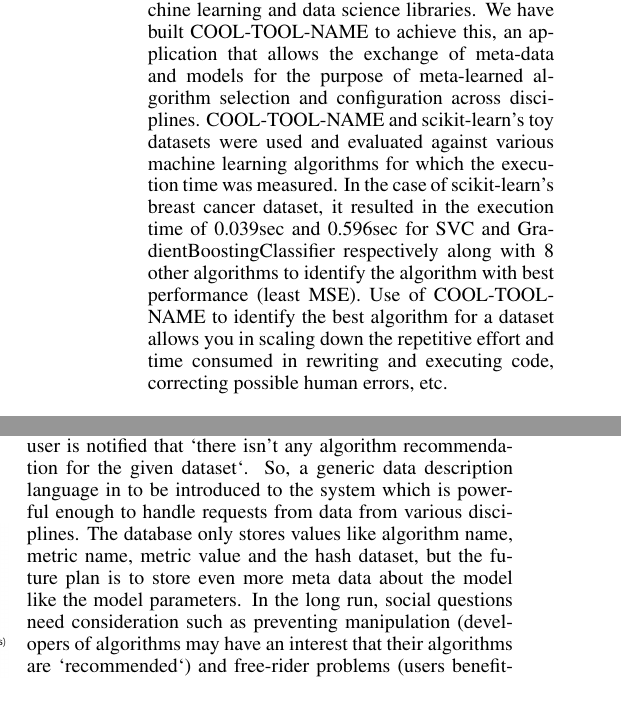
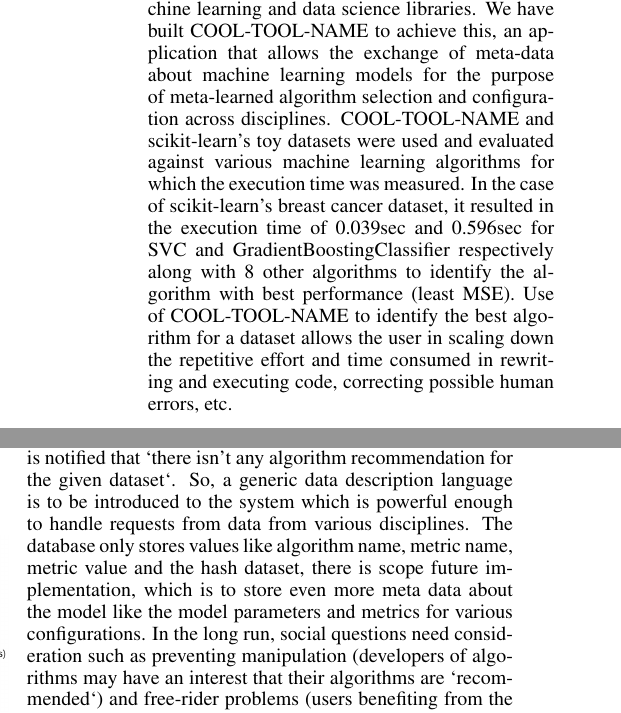
Before and after one commit to mukeshmk/ijcai20-demo-paper, a LaTeX paper (fml.tex): two parts of the columns of pages 1 and 2 of 3, joined at a grey line, cut so that both start at the same text. Compiled offline with pdfLaTeX; a missing bibliography style is replaced by a similar one.

Commit message:
updated doc as per comments from Mansi and Jagadish

```diff
--- a/fml.tex
+++ b/fml.tex
@@ -81,7 +81,8 @@ ADAPT Centre
 \maketitle
 
 \begin{abstract}
-“Federated Meta-Learning” (FML), a concept that allows everyone to benefit from the data that is generated through software libraries including machine learning and data science libraries. We have built COOL-TOOL-NAME to achieve this, an application that allows the exchange of meta-data and models for the purpose of meta-learned algorithm selection and configuration across disciplines. COOL-TOOL-NAME and scikit-learn's toy datasets were used and evaluated against various machine learning algorithms for which the execution time was measured. In the case of scikit-learn’s breast cancer dataset, it resulted in the execution time of 0.039sec and 0.596sec for SVC and GradientBoostingClassifier respectively along with 8 other algorithms to identify the algorithm with best performance (least MSE). Use of COOL-TOOL-NAME to identify the best algorithm for a dataset allows you in scaling down the repetitive effort and time consumed in rewriting and executing code, correcting possible human errors, etc.
+“Federated Meta-Learning” (FML), a concept that allows everyone to benefit from the data that is generated through software libraries including machine learning and data science libraries. We have built COOL-TOOL-NAME to achieve this, an application that allows the exchange of meta-data about machine learning models for the purpose of meta-learned algorithm selection and configuration across disciplines.
+COOL-TOOL-NAME and scikit-learn's toy datasets were used and evaluated against various machine learning algorithms for which the execution time was measured. In the case of scikit-learn’s breast cancer dataset, it resulted in the execution time of 0.039sec and 0.596sec for SVC and GradientBoostingClassifier respectively along with 8 other algorithms to identify the algorithm with best performance (least MSE). Use of COOL-TOOL-NAME to identify the best algorithm for a dataset allows the user in scaling down the repetitive effort and time consumed in rewriting and executing code, correcting possible human errors, etc.
 \end{abstract}
 
 \section{Overview and Related Work}
@@ -129,8 +130,9 @@ POST: /metric/retrieve/max
 data-params: {hashed-dataset}
 \end{lstlisting}
 
+
 \section{Limitations and Future Work}
-Currently COOL-TOOL-NAME only suggests algorithm(s), if the hashed dataset provided as the input is an exact match to that in the database, if an exact match is not found the user is notified that `there isn’t any algorithm recommendation for the given dataset`. So, a generic data description language in to be introduced to the system which is powerful enough to handle requests from data from various disciplines. The database only stores values like algorithm name, metric name, metric value and the hash dataset, but the future plan is to store even more meta data about the model like the model parameters. In the long run, social questions need consideration such as preventing manipulation (developers of algorithms may have an interest that their algorithms are `recommended`) and free-rider problems (users benefiting from the system without sharing their data). Another challenge would arise if the system should not only focus on the globally best algorithm for a task (an entire dataset) but if per-instance algorithm selection should be learned. Ultimately, COOL-TOOL-NAME should be able to predict algorithm performance for unseen tasks. This would make the whole system even more complex.
+Currently COOL-TOOL-NAME only suggests algorithm(s), if the hashed dataset provided as the input is an exact match to that in the database, if an exact match is not found the user is notified that `there isn’t any algorithm recommendation for the given dataset`. So, a generic data description language is to be introduced to the system which is powerful enough to handle requests from data from various disciplines. The database only stores values like algorithm name, metric name, metric value and the hash dataset, there is scope  future implementation, which is to store even more meta data about the model like the model parameters and metrics for various configurations. In the long run, social questions need consideration such as preventing manipulation (developers of algorithms may have an interest that their algorithms are `recommended`) and free-rider problems (users benefiting from the system without sharing their data). Another challenge would arise if the system should not only focus on the globally best algorithm for a task (an entire dataset) but if per-instance algorithm selection should be learned. Ultimately, COOL-TOOL-NAME should be able to predict algorithm performance for unseen tasks. This would make the whole system even more complex.
 
 \begin{thebibliography}{9}
 \bibitem{bischl-et-al}
```
Also changed, not shown: fml.tex (6 more changed lines).
